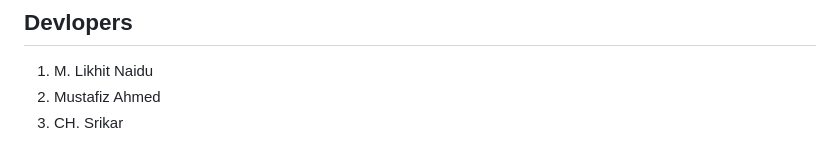
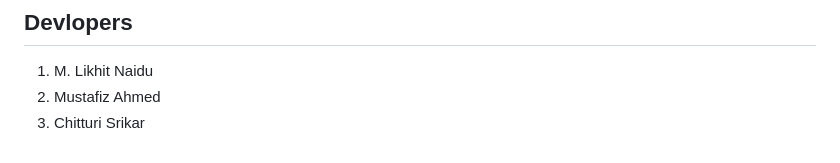
Before and after one commit to Srikar-5864/offer-lens, a Markdown page: README.md, the part around the change. GitHub-like rendering.

Commit message:
Correct spelling of developer name

```diff
--- a/README.md
+++ b/README.md
@@ -289,4 +289,4 @@ example inside DealFeed production) needs a license from Lexsi Labs. Check each
 
 1. M. Likhit Naidu
 2. Mustafiz Ahmed
-3. CH. Srikar
+3. Chitturi Srikar
```
